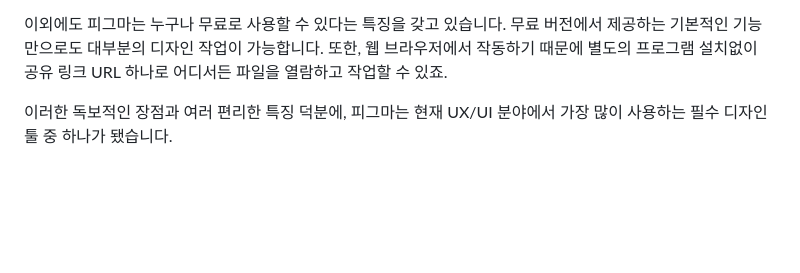
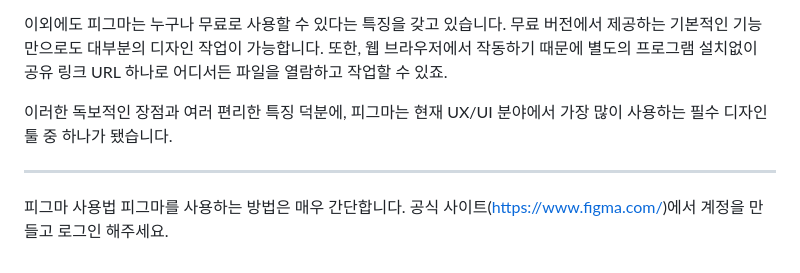
Before and after one commit to rhkdtjq0915/cordova, a Markdown page: README.md, the part around the change printed below. Rendered like a GitHub page; blank space fills up the shorter version.

```diff
--- a/README.md
+++ b/README.md
@@ -25,3 +23,8 @@
 이외에도 피그마는 누구나 무료로 사용할 수 있다는 특징을 갖고 있습니다. 무료 버전에서 제공하는 기본적인 기능만으로도 대부분의 디자인 작업이 가능합니다. 또한, 웹 브라우저에서 작동하기 때문에 별도의 프로그램 설치없이 공유 링크 URL 하나로 어디서든 파일을 열람하고 작업할 수 있죠.
 
 이러한 독보적인 장점과 여러 편리한 특징 덕분에, 피그마는 현재 UX/UI 분야에서 가장 많이 사용하는 필수 디자인 툴 중 하나가 됐습니다.
+
+<hr/>
+
+피그마 사용법
+피그마를 사용하는 방법은 매우 간단합니다. 공식 사이트(https://www.figma.com/)에서 계정을 만들고 로그인 해주세요.
```
Also changed, not shown: other parts of README.md (+0 -2 lines).
